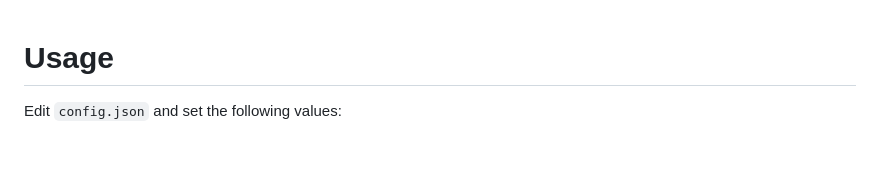
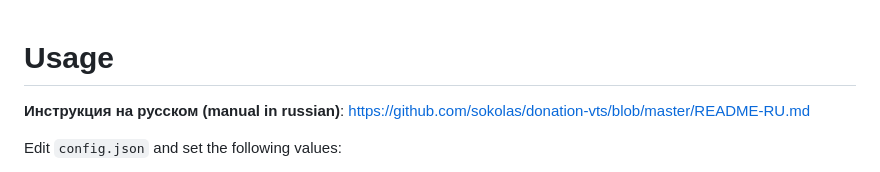
Before and after one commit to sokolas/donation-vts, a Markdown page: README.md, the part around the change. Drawn GitHub-style; blank space fills up the shorter version.

```diff
--- a/README.md
+++ b/README.md
@@ -1,4 +1,7 @@
 # Usage
+
+**Инструкция на русском (manual in russian)**: https://github.com/sokolas/donation-vts/blob/master/README-RU.md
+
 Edit `config.json` and set the following values:
 *	`"logVtsMessages"`: `true`/`false` - log incoming messages from vtube studio (enable this to troubleshoot, otherwise you don't need it)
 *	`"vtsAddr"`: `"ws://localhost:8001"` - your vtube studio address; see https://github.com/DenchiSoft/VTubeStudio/wiki/Plugins#how-to-use-plugins
```
